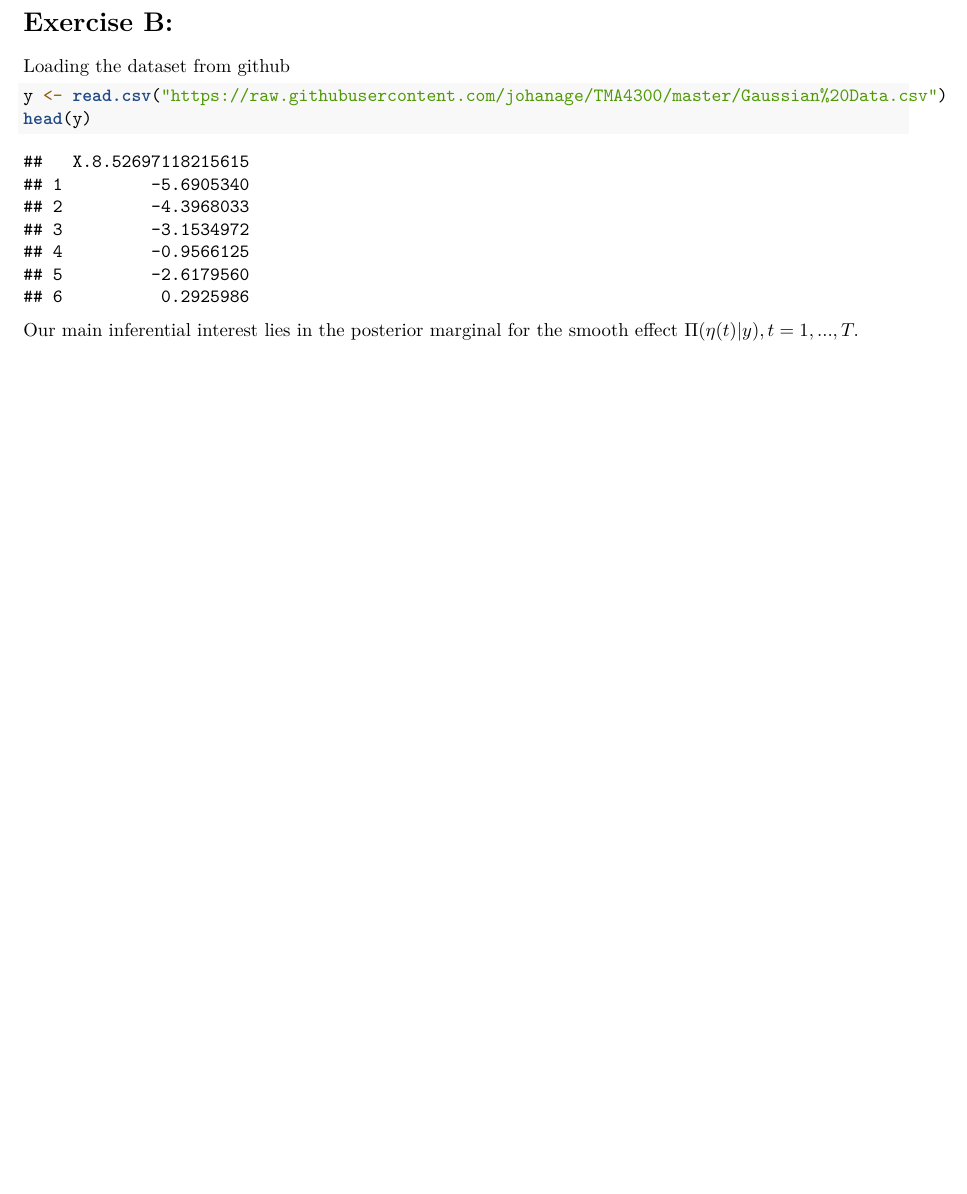
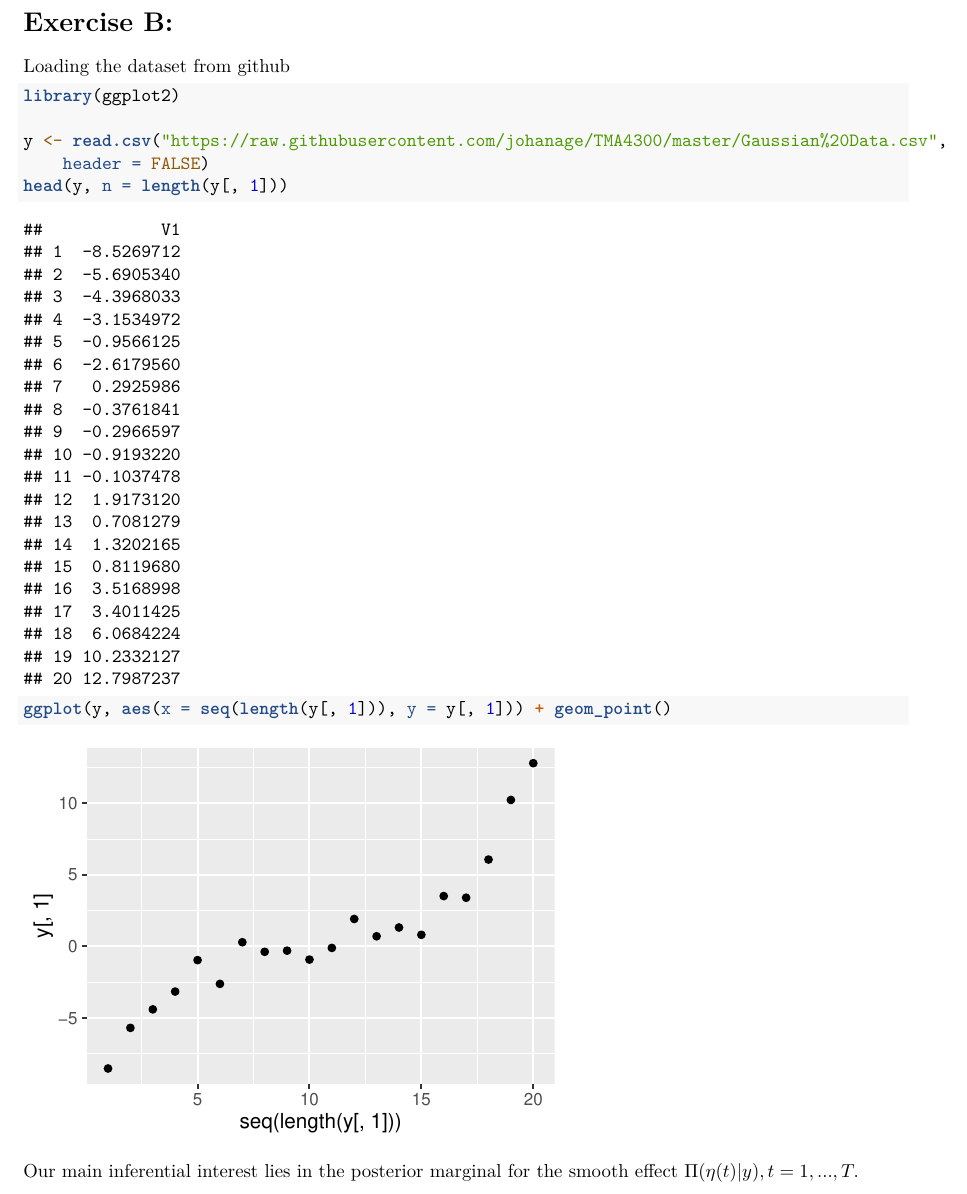
Before and after one commit to johanage/TMA4300, an R Markdown document (Exercise 2.Rmd): part of page 4 of 4 before the commit and part of page 4 of 5 after it, cut so that both start at the same text, the shorter picture padded with empty space. Rendered offline with R 4.5, knitr and Pandoc, then LaTeX, with nearby package versions.

Commit message:
plot of first partly exercise

````diff
--- a/Exercise 2.Rmd
+++ b/Exercise 2.Rmd
@@ -152,8 +152,12 @@ Here $\frac{1}{\beta}$ appear $\textrm{Gamma}(6, \frac{1}{1 + \lambda_0 + \lambd
 
 Loading the dataset from github
 ```{r}
-y <- read.csv("https://raw.githubusercontent.com/johanage/TMA4300/master/Gaussian%20Data.csv")
-head(y)
+library(ggplot2)
+
+y <- read.csv("https://raw.githubusercontent.com/johanage/TMA4300/master/Gaussian%20Data.csv", header=FALSE)
+head(y, n=length(y[,1]))
+ggplot(y, aes(x=seq(length(y[,1])), y=y[,1]) ) +
+  geom_point()
 ```
 
 
````
Also changed, not shown: Exercise 2.Rmd (2 more changed lines).
